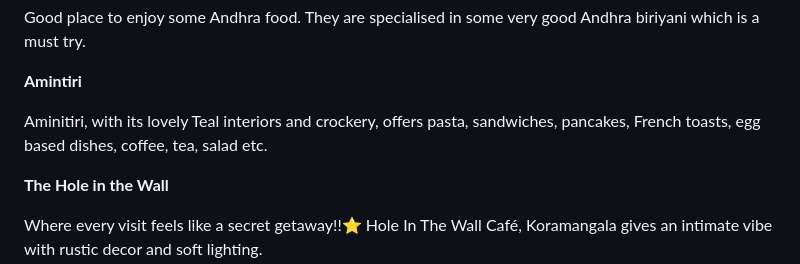
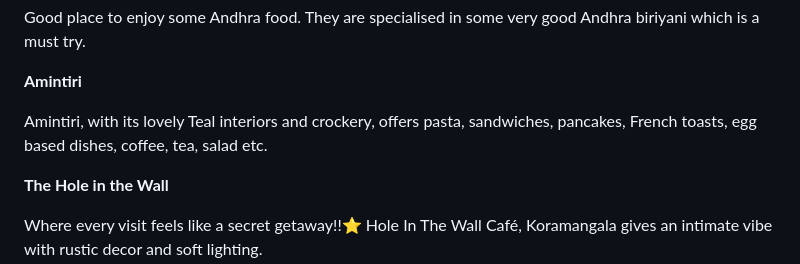
Before and after one commit to pythonindia/inpycon2024, a Markdown page: src/bengaluru.md, the part around the change. Drawn GitHub-style.

Commit message:
fix typo

```diff
--- a/src/bengaluru.md
+++ b/src/bengaluru.md
@@ -105,7 +105,7 @@ Good place to enjoy some Andhra food. They are specialised in some very good And
 
 **Amintiri**
 
-Aminitiri, with its lovely Teal interiors and crockery, offers pasta, sandwiches, pancakes, French toasts, egg based dishes, coffee, tea, salad etc.
+Amintiri, with its lovely Teal interiors and crockery, offers pasta, sandwiches, pancakes, French toasts, egg based dishes, coffee, tea, salad etc.
 
 **The Hole in the Wall**
 
```
